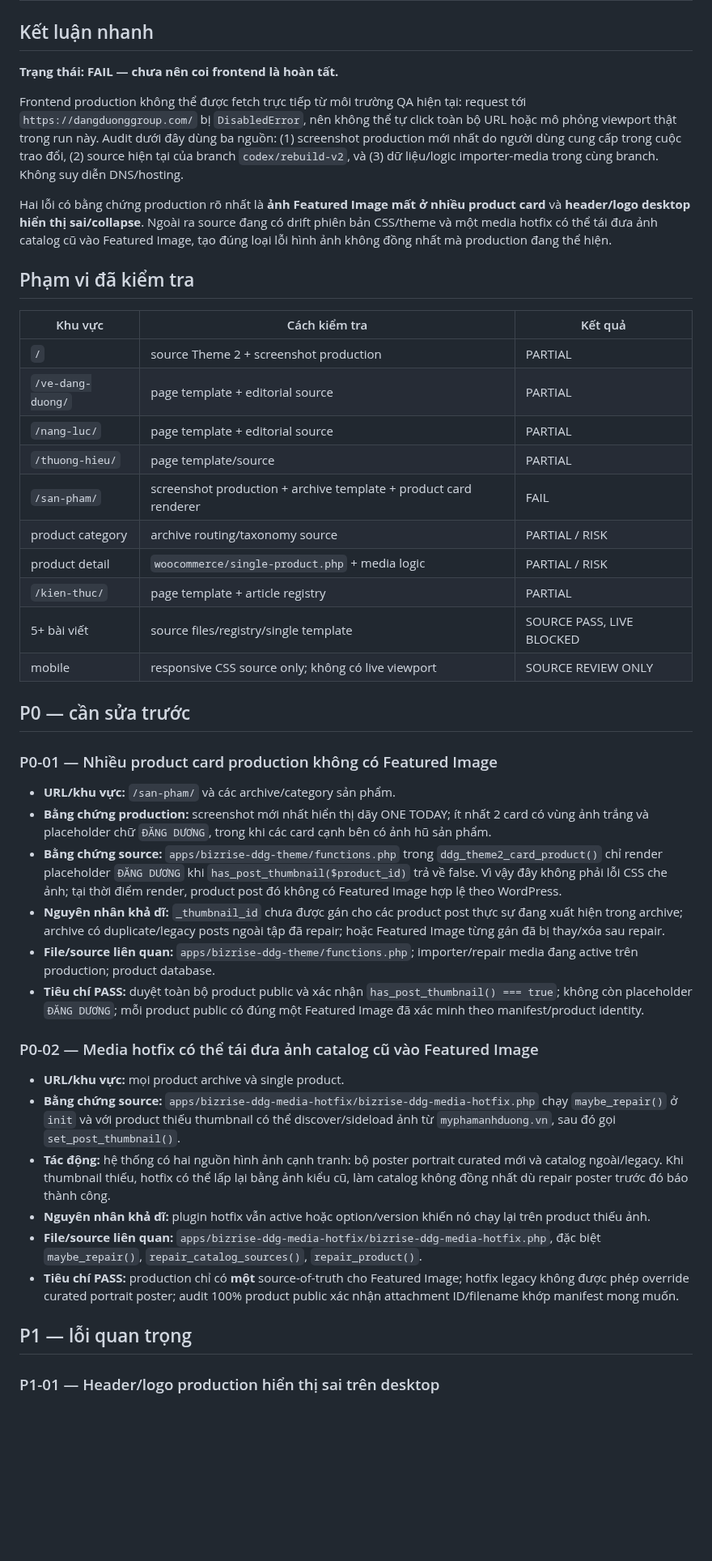
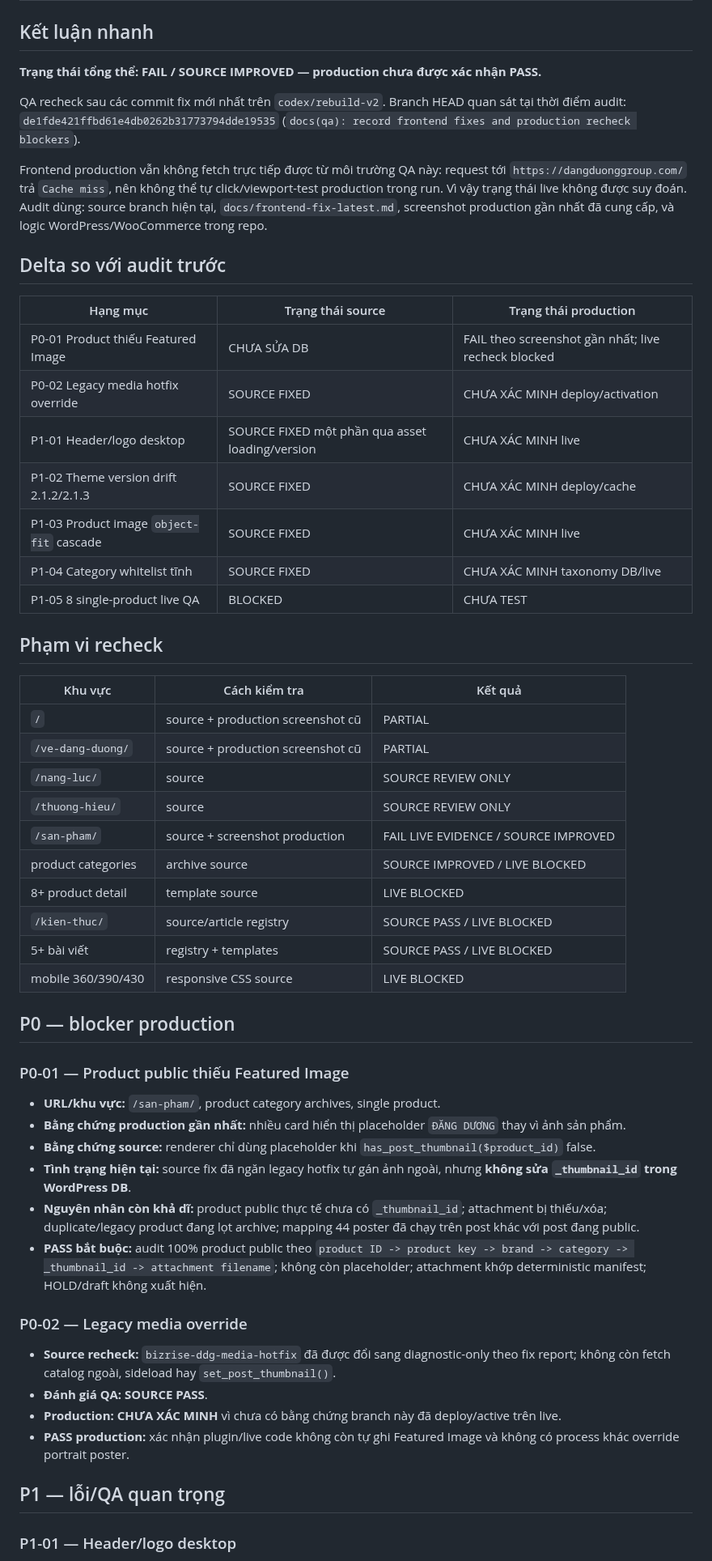
Before and after one commit to cutypn/myphamdangduong, a Markdown page: docs/frontend-audit-latest.md, the part around one of its changes. Shown at 81% size. GitHub-like rendering; blank space fills up the shorter version.

Commit message:
docs(qa): recheck frontend after source fixes

```diff
--- a/docs/frontend-audit-latest.md
+++ b/docs/frontend-audit-latest.md
@@ -2,48 +2,58 @@
 
 ## Kết luận nhanh
 
-**Trạng thái: FAIL — chưa nên coi frontend là hoàn tất.**
+**Trạng thái tổng thể: FAIL / SOURCE IMPROVED — production chưa được xác nhận PASS.**
 
-Frontend production không thể được fetch trực tiếp từ môi trường QA hiện tại: request tới `https://dangduonggroup.com/` bị `DisabledError`, nên không thể tự click toàn bộ URL hoặc mô phỏng viewport thật trong run này. Audit dưới đây dùng ba nguồn: (1) screenshot production mới nhất do người dùng cung cấp trong cuộc trao đổi, (2) source hiện tại của branch `codex/rebuild-v2`, và (3) dữ liệu/logic importer-media trong cùng branch. Không suy diễn DNS/hosting.
+QA recheck sau các commit fix mới nhất trên `codex/rebuild-v2`. Branch HEAD quan sát tại thời điểm audit: `de1fde421ffbd61e4db0262b31773794dde19535` (`docs(qa): record frontend fixes and production recheck blockers`).
 
-Hai lỗi có bằng chứng production rõ nhất là **ảnh Featured Image mất ở nhiều product card** và **header/logo desktop hiển thị sai/collapse**. Ngoài ra source đang có drift phiên bản CSS/theme và một media hotfix có thể tái đưa ảnh catalog cũ vào Featured Image, tạo đúng loại lỗi hình ảnh không đồng nhất mà production đang thể hiện.
+Frontend production vẫn không fetch trực tiếp được từ môi trường QA này: request tới `https://dangduonggroup.com/` trả `Cache miss`, nên không thể tự click/viewport-test production trong run. Vì vậy trạng thái live không được suy đoán. Audit dùng: source branch hiện tại, `docs/frontend-fix-latest.md`, screenshot production gần nhất đã cung cấp, và logic WordPress/WooCommerce trong repo.
 
-## Phạm vi đã kiểm tra
+## Delta so với audit trước
+
+| Hạng mục | Trạng thái source | Trạng thái production |
+|---|---|---|
+| P0-01 Product thiếu Featured Image | CHƯA SỬA DB | FAIL theo screenshot gần nhất; live recheck blocked |
+| P0-02 Legacy media hotfix override | SOURCE FIXED | CHƯA XÁC MINH deploy/activation |
+| P1-01 Header/logo desktop | SOURCE FIXED một phần qua asset loading/version | CHƯA XÁC MINH live |
+| P1-02 Theme version drift 2.1.2/2.1.3 | SOURCE FIXED | CHƯA XÁC MINH deploy/cache |
+| P1-03 Product image `object-fit` cascade | SOURCE FIXED | CHƯA XÁC MINH live |
+| P1-04 Category whitelist tĩnh | SOURCE FIXED | CHƯA XÁC MINH taxonomy DB/live |
+| P1-05 8 single-product live QA | BLOCKED | CHƯA TEST |
+
+## Phạm vi recheck
 
 | Khu vực | Cách kiểm tra | Kết quả |
 |---|---|---|
-| `/` | source Theme 2 + screenshot production | PARTIAL |
-| `/ve-dang-duong/` | page template + editorial source | PARTIAL |
-| `/nang-luc/` | page template + editorial source | PARTIAL |
-| `/thuong-hieu/` | page template/source | PARTIAL |
-| `/san-pham/` | screenshot production + archive template + product card renderer | FAIL |
-| product category | archive routing/taxonomy source | PARTIAL / RISK |
-| product detail | `woocommerce/single-product.php` + media logic | PARTIAL / RISK |
-| `/kien-thuc/` | page template + article registry | PARTIAL |
-| 5+ bài viết | source files/registry/single template | SOURCE PASS, LIVE BLOCKED |
-| mobile | responsive CSS source only; không có live viewport | SOURCE REVIEW ONLY |
+| `/` | source + production screenshot cũ | PARTIAL |
+| `/ve-dang-duong/` | source + production screenshot cũ | PARTIAL |
+| `/nang-luc/` | source | SOURCE REVIEW ONLY |
+| `/thuong-hieu/` | source | SOURCE REVIEW ONLY |
+| `/san-pham/` | source + screenshot production | FAIL LIVE EVIDENCE / SOURCE IMPROVED |
+| product categories | archive source | SOURCE IMPROVED / LIVE BLOCKED |
+| 8+ product detail | template source | LIVE BLOCKED |
+| `/kien-thuc/` | source/article registry | SOURCE PASS / LIVE BLOCKED |
+| 5+ bài viết | registry + templates | SOURCE PASS / LIVE BLOCKED |
+| mobile 360/390/430 | responsive CSS source | LIVE BLOCKED |
 
-## P0 — cần sửa trước
+## P0 — blocker production
 
-### P0-01 — Nhiều product card production không có Featured Image
+### P0-01 — Product public thiếu Featured Image
 
-- **URL/khu vực:** `/san-pham/` và các archive/category sản phẩm.
-- **Bằng chứng production:** screenshot mới nhất hiển thị dãy ONE TODAY; ít nhất 2 card có vùng ảnh trắng và placeholder chữ `ĐĂNG DƯƠNG`, trong khi các card cạnh bên có ảnh hũ sản phẩm.
-- **Bằng chứng source:** `apps/bizrise-ddg-theme/functions.php` trong `ddg_theme2_card_product()` chỉ render placeholder `ĐĂNG DƯƠNG` khi `has_post_thumbnail($product_id)` trả về false. Vì vậy đây không phải lỗi CSS che ảnh; tại thời điểm render, product post đó không có Featured Image hợp lệ theo WordPress.
-- **Nguyên nhân khả dĩ:** `_thumbnail_id` chưa được gán cho các product post thực sự đang xuất hiện trong archive; archive có duplicate/legacy posts ngoài tập đã repair; hoặc Featured Image từng gán đã bị thay/xóa sau repair.
-- **File/source liên quan:** `apps/bizrise-ddg-theme/functions.php`; importer/repair media đang active trên production; product database.
-- **Tiêu chí PASS:** duyệt toàn bộ product public và xác nhận `has_post_thumbnail() === true`; không còn placeholder `ĐĂNG DƯƠNG`; mỗi product public có đúng một Featured Image đã xác minh theo manifest/product identity.
+- **URL/khu vực:** `/san-pham/`, product category archives, single product.
+- **Bằng chứng production gần nhất:** nhiều card hiển thị placeholder `ĐĂNG DƯƠNG` thay vì ảnh sản phẩm.
+- **Bằng chứng source:** renderer chỉ dùng placeholder khi `has_post_thumbnail($product_id)` false.
+- **Tình trạng hiện tại:** source fix đã ngăn legacy hotfix tự gán ảnh ngoài, nhưng **không sửa `_thumbnail_id` trong WordPress DB**.
+- **Nguyên nhân còn khả dĩ:** product public thực tế chưa có `_thumbnail_id`; attachment bị thiếu/xóa; duplicate/legacy product đang lọt archive; mapping 44 poster đã chạy trên post khác với post đang public.
+- **PASS bắt buộc:** audit 100% product public theo `product ID -> product key -> brand -> category -> _thumbnail_id -> attachment filename`; không còn placeholder; attachment khớp deterministic manifest; HOLD/draft không xuất hiện.
 
-### P0-02 — Media hotfix có thể tái đưa ảnh catalog cũ vào Featured Image
+### P0-02 — Legacy media override
 
-- **URL/khu vực:** mọi product archive và single product.
-- **Bằng chứng source:** `apps/bizrise-ddg-media-hotfix/bizrise-ddg-media-hotfix.php` chạy `maybe_repair()` ở `init` và với product thiếu thumbnail có thể discover/sideload ảnh từ `myphamanhduong.vn`, sau đó gọi `set_post_thumbnail()`.
-- **Tác động:** hệ thống có hai nguồn hình ảnh cạnh tranh: bộ poster portrait curated mới và catalog ngoài/legacy. Khi thumbnail thiếu, hotfix có thể lấp lại bằng ảnh kiểu cũ, làm catalog không đồng nhất dù repair poster trước đó báo thành công.
-- **Nguyên nhân khả dĩ:** plugin hotfix vẫn active hoặc option/version khiến nó chạy lại trên product thiếu ảnh.
-- **File/source liên quan:** `apps/bizrise-ddg-media-hotfix/bizrise-ddg-media-hotfix.php`, đặc biệt `maybe_repair()`, `repair_catalog_sources()`, `repair_product()`.
-- **Tiêu chí PASS:** production chỉ có **một** source-of-truth cho Featured Image; hotfix legacy không được phép override curated portrait poster; audit 100% product public xác nhận attachment ID/filename khớp manifest mong muốn.
+- **Source recheck:** `bizrise-ddg-media-hotfix` đã được đổi sang diagnostic-only theo fix report; không còn fetch catalog ngoài, sideload hay `set_post_thumbnail()`.
+- **Đánh giá QA:** **SOURCE PASS**.
+- **Production:** **CHƯA XÁC MINH** vì chưa có bằng chứng branch này đã deploy/active trên live.
+- **PASS production:** xác nhận plugin/live code không còn tự ghi Featured Image và không có process khác override portrait poster.
 
-## P1 — lỗi quan trọng
+## P1 — lỗi/QA quan trọng
 
-### P1-01 — Header/logo production hiển thị sai trên desktop
+### P1-01 — Header/logo desktop
 
```
Also changed, not shown: other parts of docs/frontend-audit-latest.md (+47 -71 lines).
